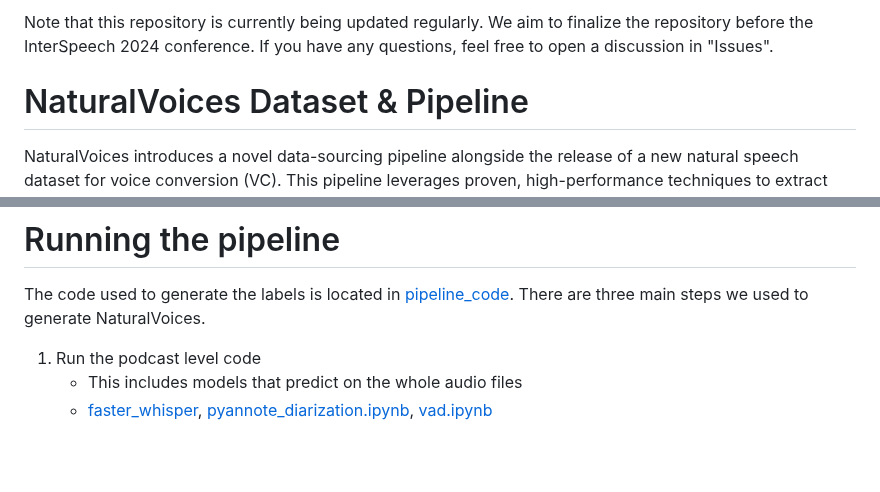
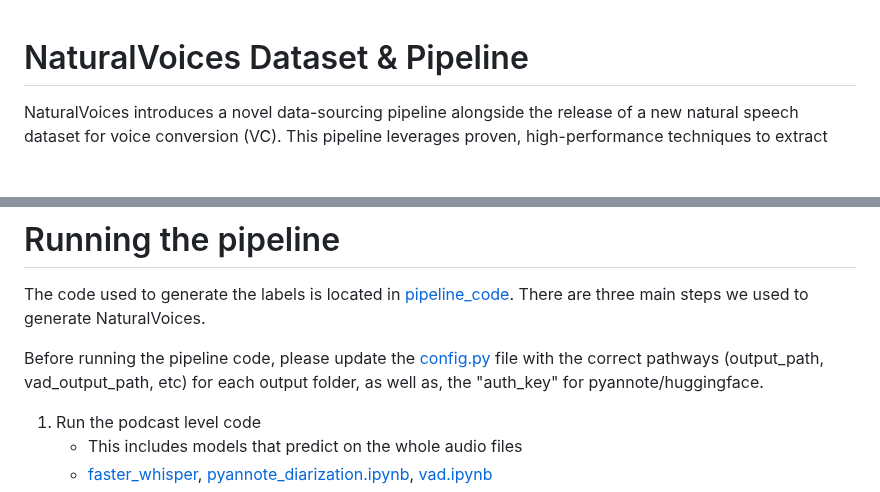
Before and after one commit to 3loi/NaturalVoices, a Markdown page: README.md, 2 parts joined by grey strips. Drawn GitHub-style; blank space fills up the shorter version.

```diff
--- a/README.md
+++ b/README.md
@@ -1,7 +1,3 @@
-
-Note that this repository is currently being updated regularly. We aim to finalize the repository before the InterSpeech 2024 conference. If you have any questions, feel free to open a discussion in "Issues".
-
-
 # NaturalVoices Dataset & Pipeline
 
 
@@ -85,6 +81,8 @@ def load_pickle(file_path):
 # Running the pipeline
 The code used to generate the labels is located in [pipeline_code](https://github.com/3loi/NaturalVoices/blob/main/pipeline_code). There are three main steps we used to generate NaturalVoices.
 
+Before running the pipeline code, please update the [config.py](https://github.com/3loi/NaturalVoices/blob/main/pipeline_code/config.py) file with the correct pathways (output_path, vad_output_path, etc) for each output folder, as well as, the "auth_key" for pyannote/huggingface.
+
 1. Run the podcast level code
     - This includes models that predict on the whole audio files
     - [faster_whisper](https://github.com/3loi/NaturalVoices/blob/main/pipeline_code/faster_whisper.ipynb), [pyannote_diarization.ipynb](https://github.com/3loi/NaturalVoices/blob/main/pipeline_code/pyannote_diarization.ipynb), [vad.ipynb](https://github.com/3loi/NaturalVoices/blob/main/pipeline_code/vad.ipynb)
```
